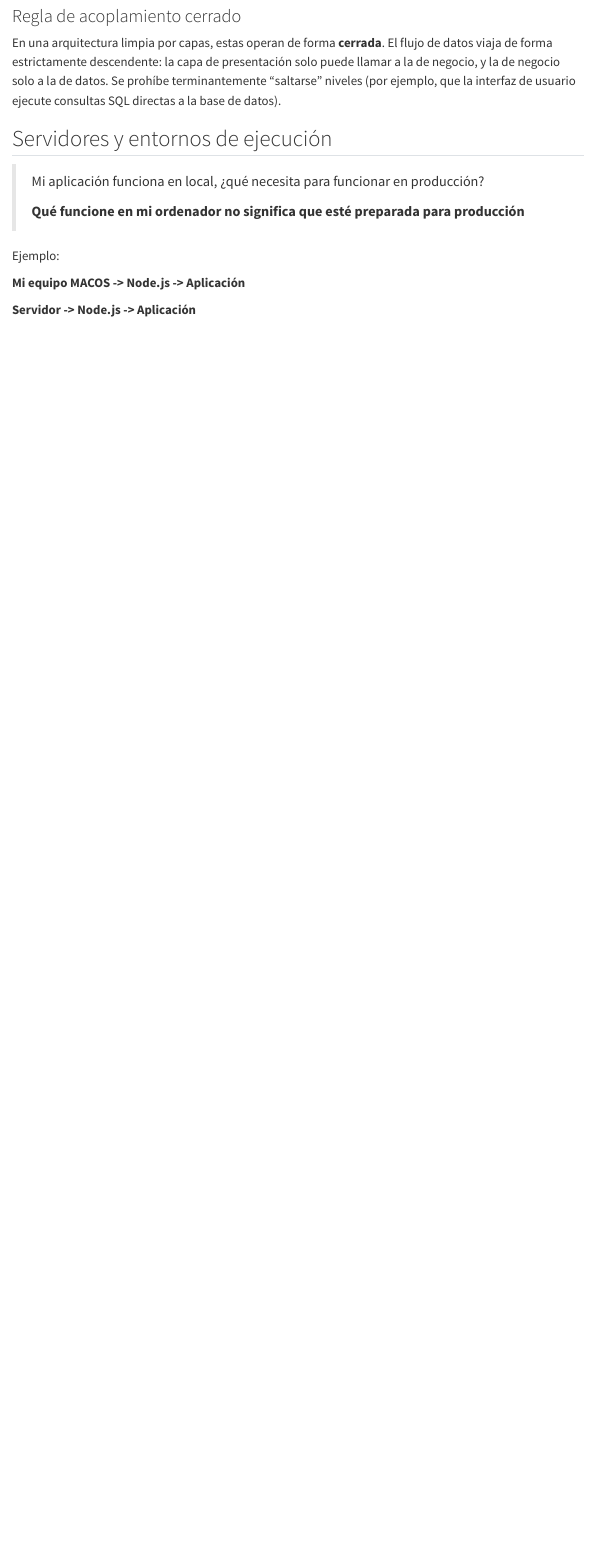
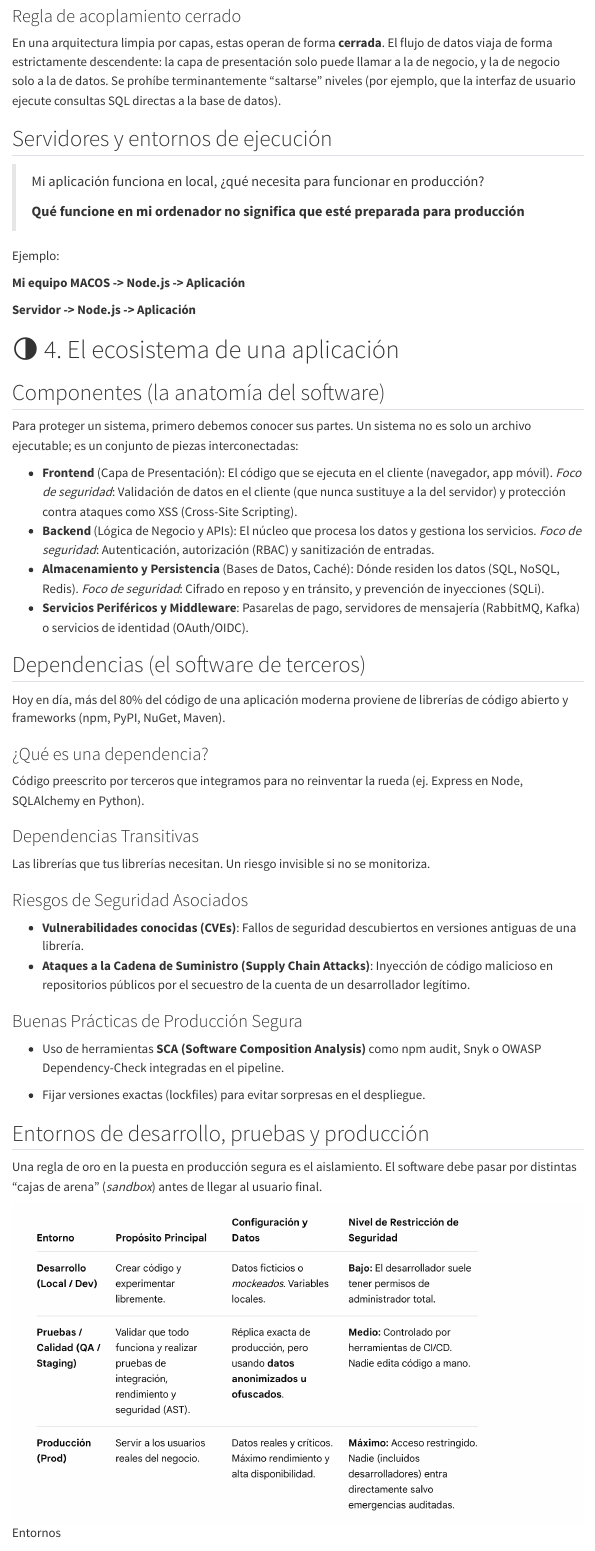
Before and after one commit to igijon/pps-web, a Quarto document (unidades/ud1/index.qmd): the page in a window 1100 px wide, from 7780 px down. Rendered offline with R 4.5, knitr and Pandoc in place of Quarto, with nearby package versions; menus at the side of the page are left out.

Commit message:
4. Ecosistema de una aplicación

```diff
--- a/unidades/ud1/index.qmd
+++ b/unidades/ud1/index.qmd
@@ -265,3 +265,43 @@ Ejemplo:
 **Mi equipo MACOS -> Node.js -> Aplicación**
 
 **Servidor -> Node.js -> Aplicación**
+
+# 🌗 4. El ecosistema de una aplicación
+
+## Componentes (la anatomía del software)
+
+Para proteger un sistema, primero debemos conocer sus partes. Un sistema no es solo un archivo ejecutable; es un conjunto de piezas interconectadas:
+
+- **Frontend** (Capa de Presentación): El código que se ejecuta en el cliente (navegador, app móvil). *Foco de seguridad*: Validación de datos en el cliente (que nunca sustituye a la del servidor) y protección contra ataques como XSS (Cross-Site Scripting).
+- **Backend** (Lógica de Negocio y APIs): El núcleo que procesa los datos y gestiona los servicios. *Foco de seguridad*: Autenticación, autorización (RBAC) y sanitización de entradas.
+- **Almacenamiento y Persistencia** (Bases de Datos, Caché): Dónde residen los datos (SQL, NoSQL, Redis). *Foco de seguridad*: Cifrado en reposo y en tránsito, y prevención de inyecciones (SQLi).
+- **Servicios Periféricos y Middleware**: Pasarelas de pago, servidores de mensajería (RabbitMQ, Kafka) o servicios de identidad (OAuth/OIDC).
+
+## Dependencias (el software de terceros)
+
+Hoy en día, más del 80% del código de una aplicación moderna proviene de librerías de código abierto y frameworks (npm, PyPI, NuGet, Maven).
+
+### ¿Qué es una dependencia?
+
+Código preescrito por terceros que integramos para no reinventar la rueda (ej. Express en Node, SQLAlchemy en Python).
+
+### Dependencias Transitivas
+
+Las librerías que tus librerías necesitan. Un riesgo invisible si no se monitoriza.
+
+### Riesgos de Seguridad Asociados
+
+- **Vulnerabilidades conocidas (CVEs)**: Fallos de seguridad descubiertos en versiones antiguas de una librería.
+- **Ataques a la Cadena de Suministro (Supply Chain Attacks)**: Inyección de código malicioso en repositorios públicos por el secuestro de la cuenta de un desarrollador legítimo.
+
+### Buenas Prácticas de Producción Segura
+
+- Uso de herramientas **SCA (Software Composition Analysis)** como npm audit, Snyk o OWASP Dependency-Check integradas en el pipeline.
+
+- Fijar versiones exactas (lockfiles) para evitar sorpresas en el despliegue.
+
+## Entornos de desarrollo, pruebas y producción
+
+Una regla de oro en la puesta en producción segura es el aislamiento. El software debe pasar por distintas "cajas de arena" (*sandbox*) antes de llegar al usuario final.
+
+![Entornos](./images/ud1_6.png)
```
Also changed, not shown: unidades/ud1/images/ud1_6.png (added), unidades/ud1/index.qmd (6 more changed lines), 3 other files.
